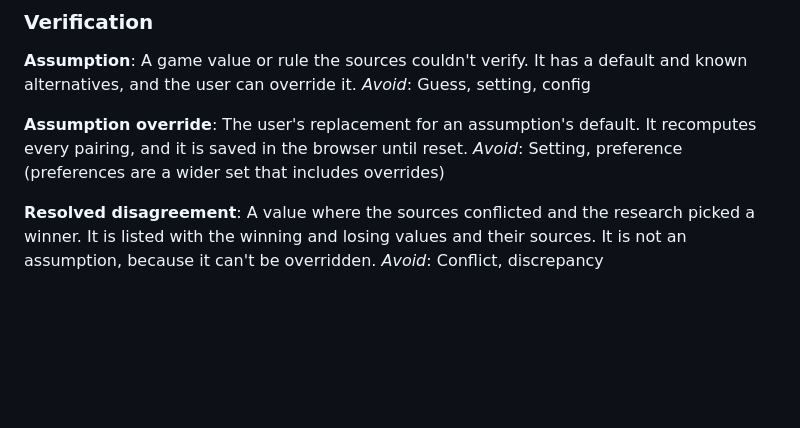
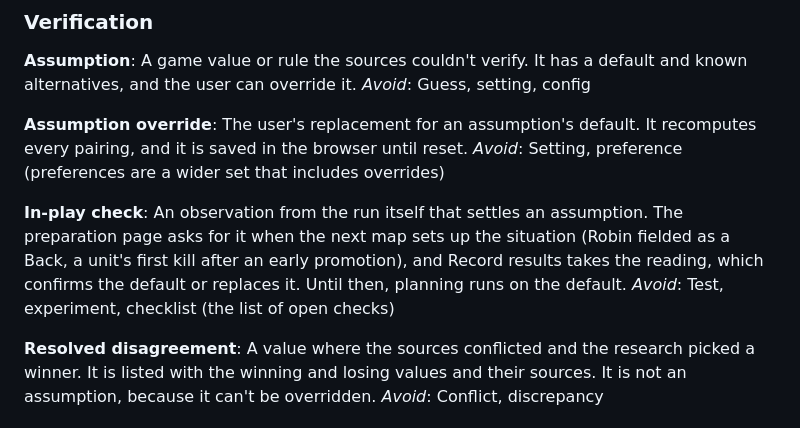
Before and after one commit to AttackOnTyler/fe13-child-calc, a Markdown page: CONTEXT.md, the part around the change. Drawn GitHub-style; blank space fills up the shorter version.

Commit message:
Add in-play check to the glossary
The rules no source settles stay assumptions on their default until the
run itself checks them: the preparation page asks when the next map sets
up the situation, and Record results takes the reading. Decided on "Check
the open EXP and support rules in play" (#150).

Co-Authored-By: Claude Opus 5.5 <noreply@anthropic.com>

```diff
--- a/CONTEXT.md
+++ b/CONTEXT.md
@@ -422,6 +422,10 @@ _Avoid_: Guess, setting, config
 The user's replacement for an assumption's default. It recomputes every pairing, and it is saved in the browser until reset.
 _Avoid_: Setting, preference (preferences are a wider set that includes overrides)
 
+**In-play check**:
+An observation from the run itself that settles an assumption. The preparation page asks for it when the next map sets up the situation (Robin fielded as a Back, a unit's first kill after an early promotion), and Record results takes the reading, which confirms the default or replaces it. Until then, planning runs on the default.
+_Avoid_: Test, experiment, checklist (the list of open checks)
+
 **Resolved disagreement**:
 A value where the sources conflicted and the research picked a winner. It is listed with the winning and losing values and their sources. It is not an assumption, because it can't be overridden.
 _Avoid_: Conflict, discrepancy
```
